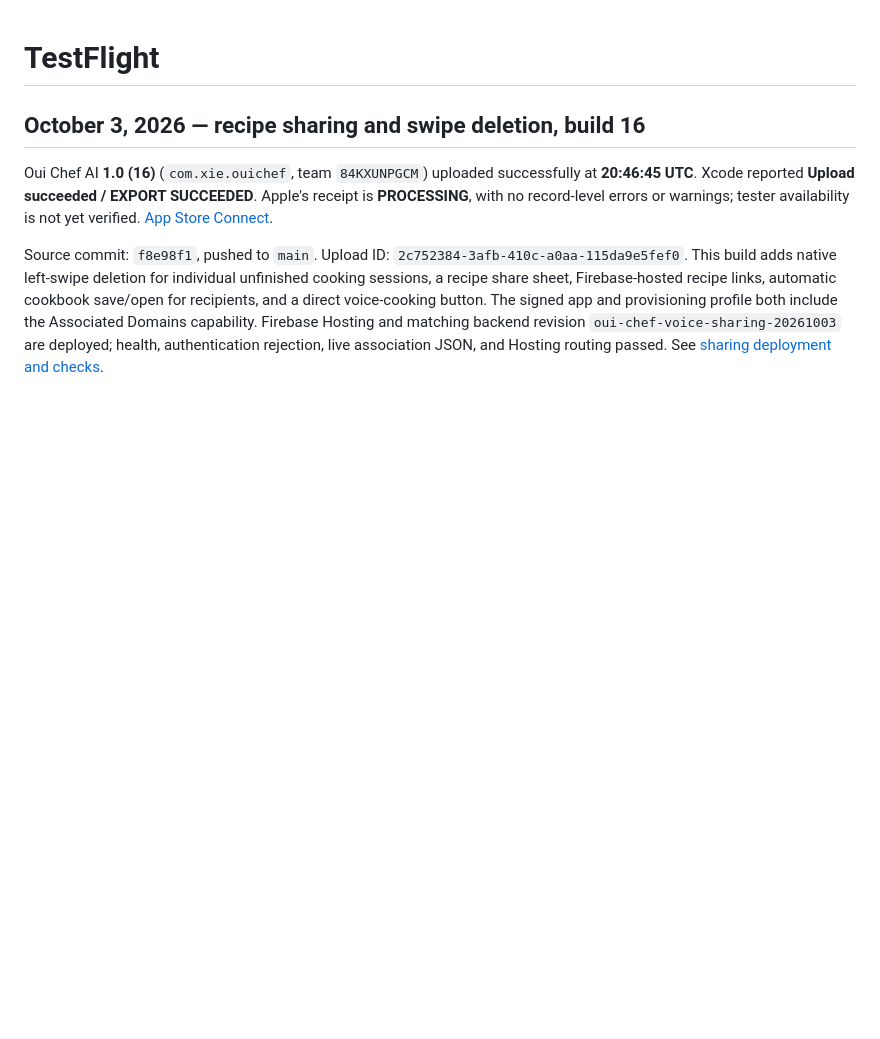
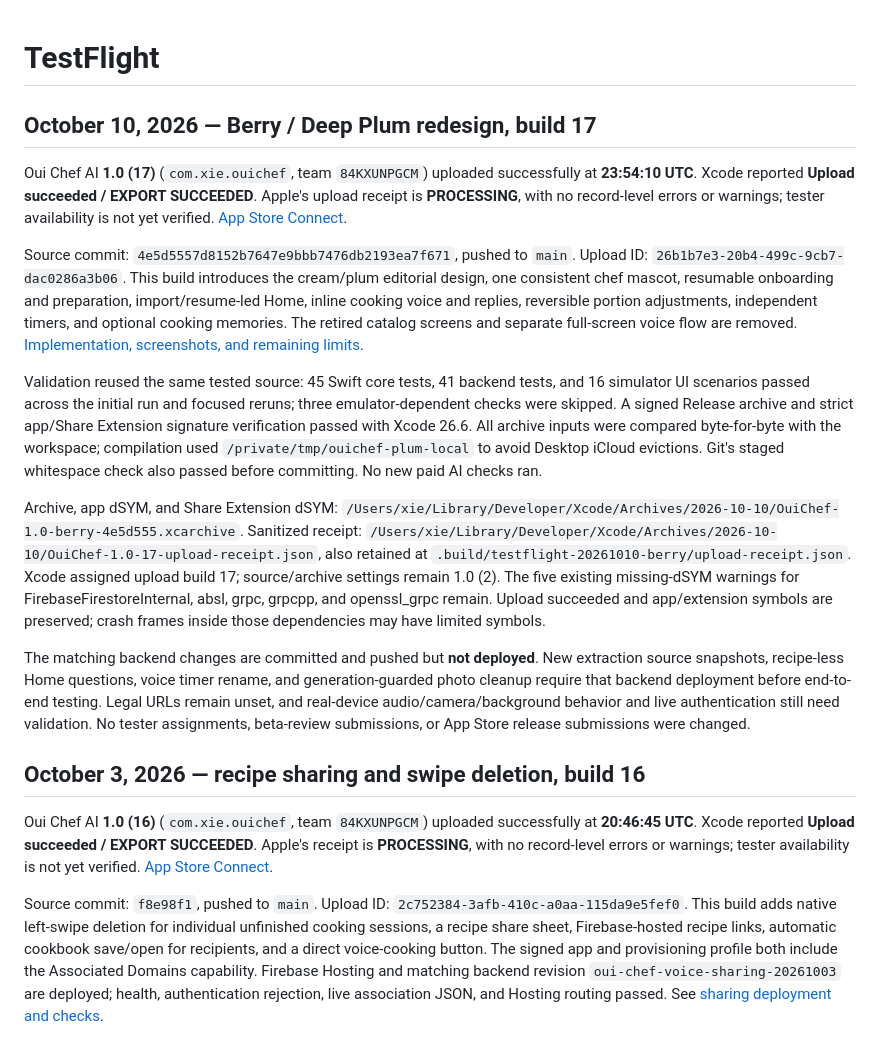
Before and after one commit to colinjianingxie/oui_chef, a Markdown page: docs/TESTFLIGHT.md, the part around the change. GitHub-like rendering; blank space fills up the shorter version.

```diff
--- a/docs/TESTFLIGHT.md
+++ b/docs/TESTFLIGHT.md
@@ -1,4 +1,17 @@
 # TestFlight
+
+## October 10, 2026 — Berry / Deep Plum redesign, build 17
+
+Oui Chef AI **1.0 (17)** (`com.xie.ouichef`, team `84KXUNPGCM`) uploaded successfully at **23:54:10 UTC**. Xcode reported **Upload succeeded / EXPORT SUCCEEDED**. Apple's upload receipt is **PROCESSING**, with no record-level errors or warnings; tester availability is not yet verified. [App Store Connect](https://appstoreconnect.apple.com/apps/6812917370/testflight/ios).
+
+Source commit: `4e5d5557d8152b7647e9bbb7476db2193ea7f671`, pushed to `main`. Upload ID: `26b1b7e3-20b4-499c-9cb7-dac0286a3b06`. This build introduces the cream/plum editorial design, one consistent chef mascot, resumable onboarding and preparation, import/resume-led Home, inline cooking voice and replies, reversible portion adjustments, independent timers, and optional cooking memories. The retired catalog screens and separate full-screen voice flow are removed. [Implementation, screenshots, and remaining limits](BERRY_PLUM_MIGRATION.md).
+
+Validation reused the same tested source: 45 Swift core tests, 41 backend tests, and 16 simulator UI scenarios passed across the initial run and focused reruns; three emulator-dependent checks were skipped. A signed Release archive and strict app/Share Extension signature verification passed with Xcode 26.6. All archive inputs were compared byte-for-byte with the workspace; compilation used `/private/tmp/ouichef-plum-local` to avoid Desktop iCloud evictions. Git's staged whitespace check also passed before committing. No new paid AI checks ran.
+
+Archive, app dSYM, and Share Extension dSYM: `/Users/xie/Library/Developer/Xcode/Archives/2026-10-10/OuiChef-1.0-berry-4e5d555.xcarchive`. Sanitized receipt: `/Users/xie/Library/Developer/Xcode/Archives/2026-10-10/OuiChef-1.0-17-upload-receipt.json`, also retained at `.build/testflight-20261010-berry/upload-receipt.json`. Xcode assigned upload build 17; source/archive settings remain 1.0 (2). The five existing missing-dSYM warnings for FirebaseFirestoreInternal, absl, grpc, grpcpp, and openssl_grpc remain. Upload succeeded and app/extension symbols are preserved; crash frames inside those dependencies may have limited symbols.
+
+The matching backend changes are committed and pushed but **not deployed**. New extraction source snapshots, recipe-less Home questions, voice timer rename, and generation-guarded photo cleanup require that backend deployment before end-to-end testing. Legal URLs remain unset, and real-device audio/camera/background behavior and live authentication still need validation. No tester assignments, beta-review submissions, or App Store release submissions were changed.
+
 
 ## October 3, 2026 — recipe sharing and swipe deletion, build 16
 
```
Also changed, not shown: README.md (+1 -1 lines), docs/BERRY_PLUM_MIGRATION.md (+3 -3 lines).
